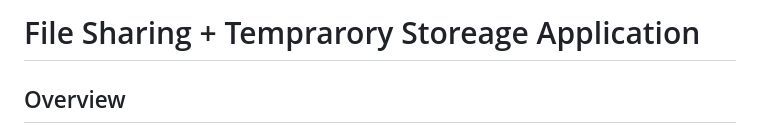
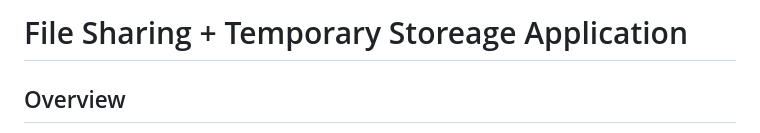
Before and after one commit to PriYanahsu/file-share-app, a Markdown page: README.md, the part around the change. Rendered like a GitHub page.

```diff
--- a/README.md
+++ b/README.md
@@ -1,4 +1,4 @@
-# File Sharing + Temprarory Storeage Application
+# File Sharing + Temporary Storeage Application
 
 ## Overview
 The **File Sharing Application** is a web-based platform that allows users to securely upload, store, and share files with others. The app features authentication via **GitHub and Google**, enabling users to manage their files with ease. Uploaded files can be shared via generated links, ensuring seamless access and downloads.
```
